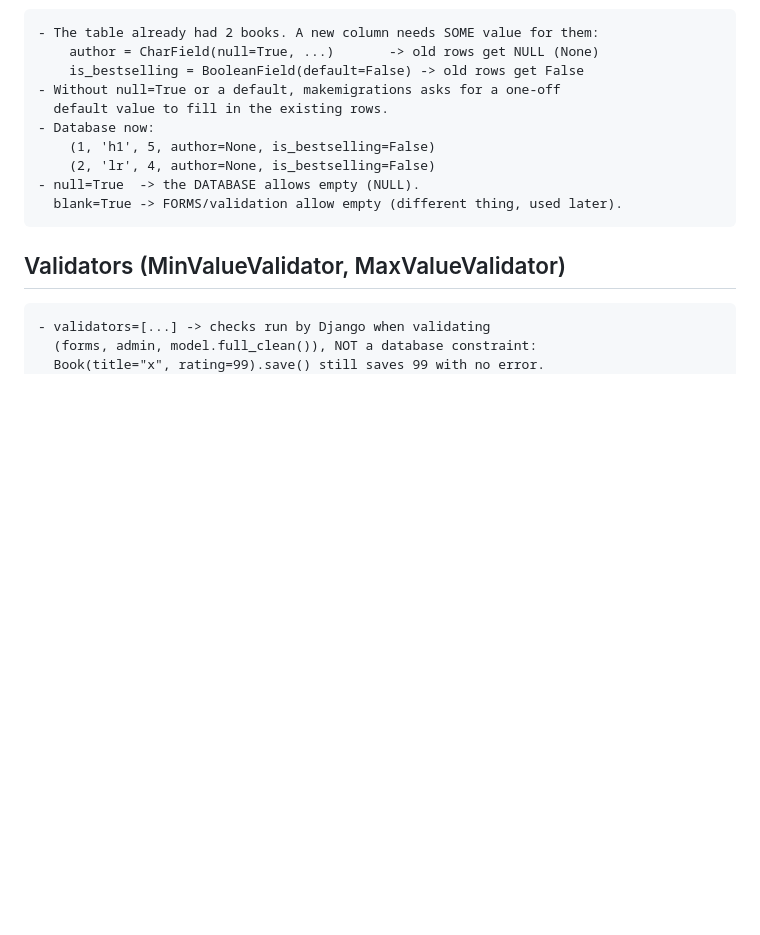
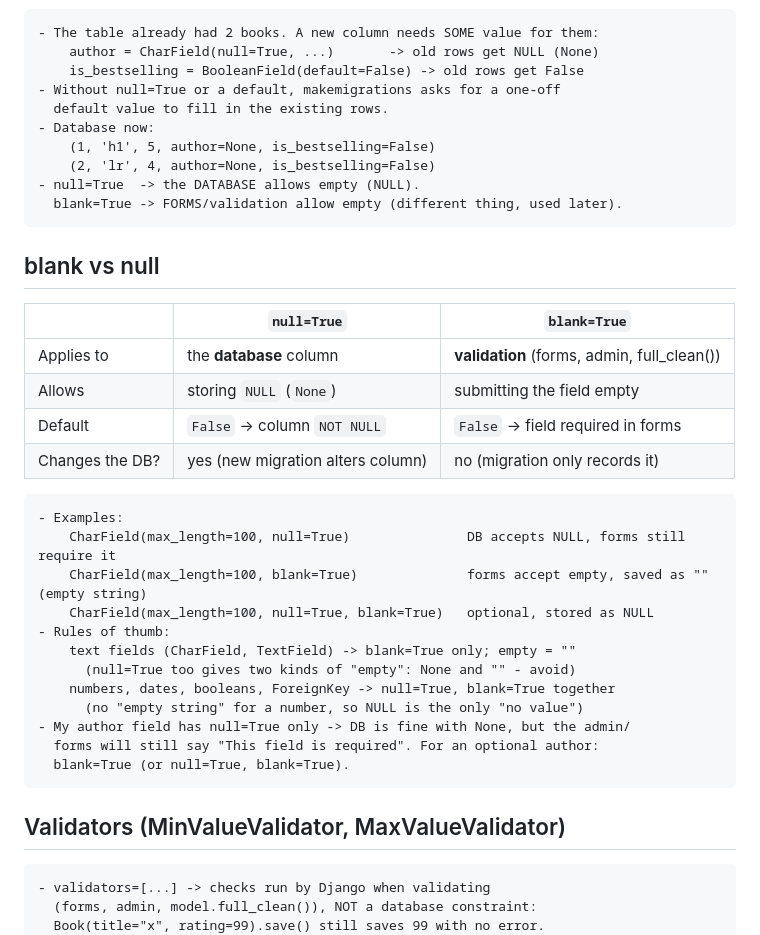
Before and after one commit to sachincmanjrekar/django_complete, a Markdown page: book_store/LEARNING_LOG.md, the part around the change. Drawn GitHub-style; blank space fills up the shorter version.

Commit message:
Add blank vs null table to learning log
Co-Authored-By: Claude Opus 5.5 <noreply@anthropic.com>

```diff
--- a/book_store/LEARNING_LOG.md
+++ b/book_store/LEARNING_LOG.md
@@ -142,6 +142,28 @@
     - null=True  -> the DATABASE allows empty (NULL).
       blank=True -> FORMS/validation allow empty (different thing, used later).
 
+## blank vs null
+
+|                  | `null=True`                    | `blank=True`                               |
+|------------------|--------------------------------|--------------------------------------------|
+| Applies to       | the **database** column        | **validation** (forms, admin, full_clean()) |
+| Allows           | storing `NULL` (`None`)        | submitting the field empty                 |
+| Default          | `False` -> column `NOT NULL`   | `False` -> field required in forms         |
+| Changes the DB?  | yes (new migration alters column) | no (migration only records it)          |
+
+    - Examples:
+        CharField(max_length=100, null=True)               DB accepts NULL, forms still require it
+        CharField(max_length=100, blank=True)              forms accept empty, saved as "" (empty string)
+        CharField(max_length=100, null=True, blank=True)   optional, stored as NULL
+    - Rules of thumb:
+        text fields (CharField, TextField) -> blank=True only; empty = ""
+          (null=True too gives two kinds of "empty": None and "" - avoid)
+        numbers, dates, booleans, ForeignKey -> null=True, blank=True together
+          (no "empty string" for a number, so NULL is the only "no value")
+    - My author field has null=True only -> DB is fine with None, but the admin/
+      forms will still say "This field is required". For an optional author:
+      blank=True (or null=True, blank=True).
+
 ## Validators (MinValueValidator, MaxValueValidator)
 
     - validators=[...] -> checks run by Django when validating
```
